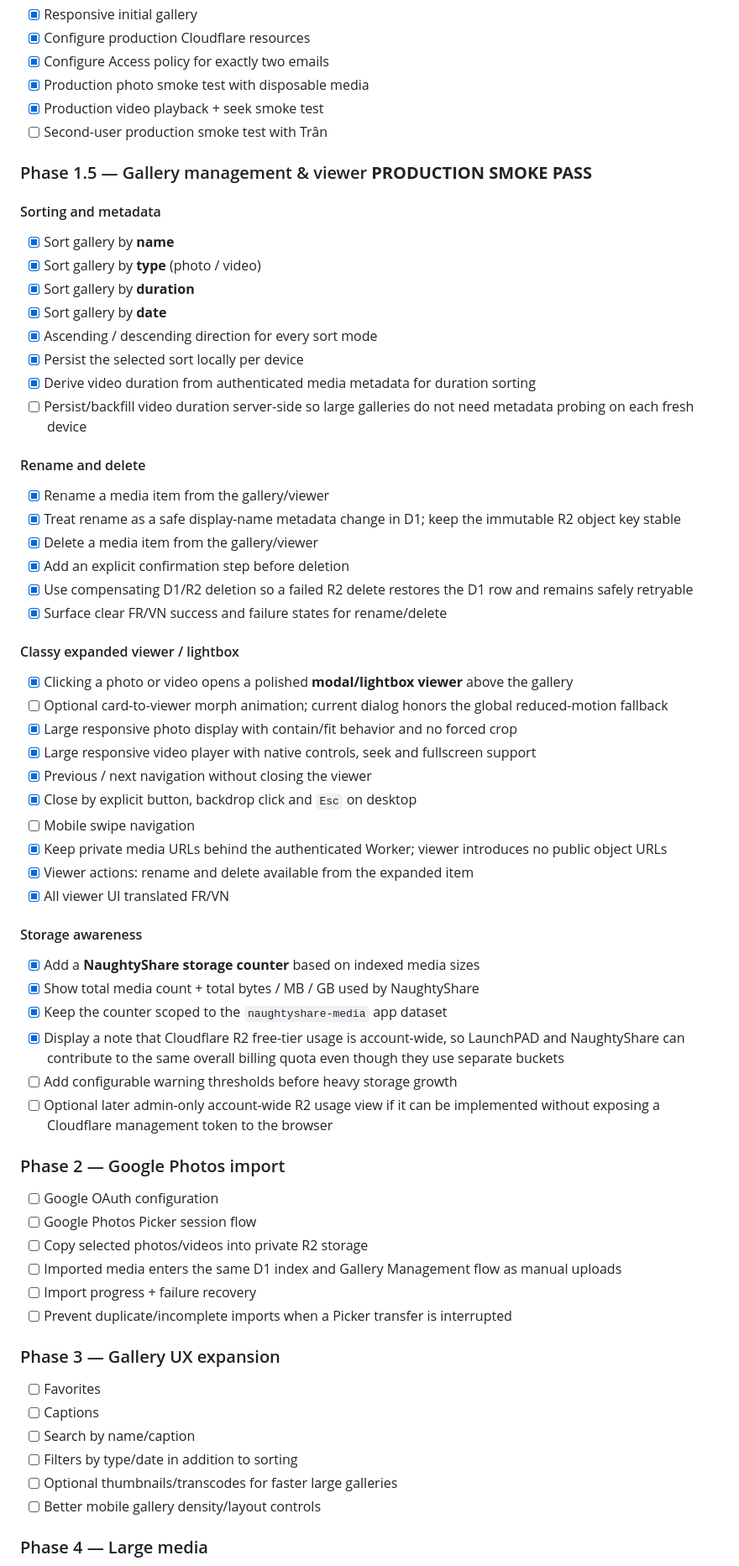
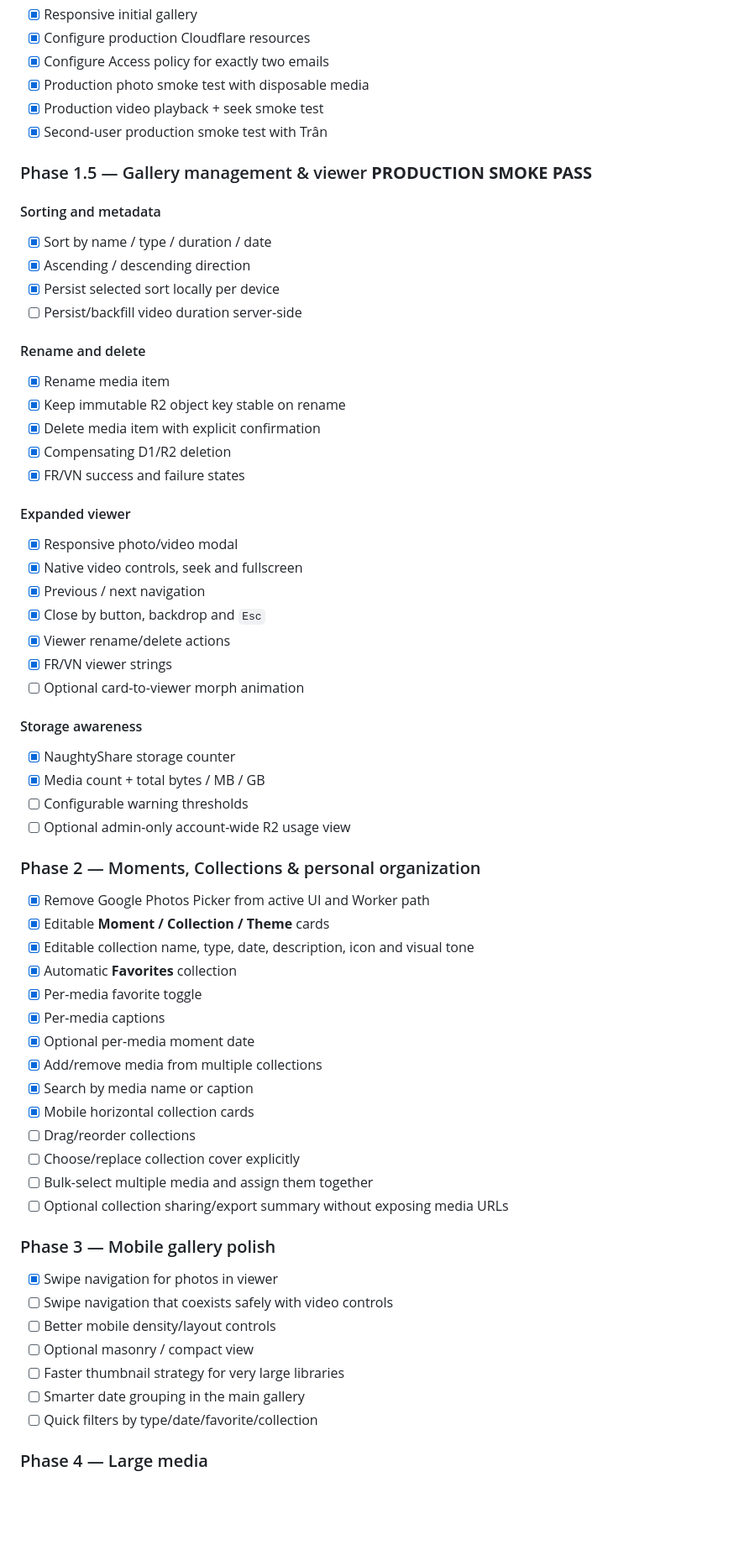
Before and after one commit to shinobione/NaughtyShare, a Markdown page: README.md, the part around one of its changes. Shown at 84% size. GitHub-like rendering; blank space fills up the shorter version.

Commit message:
Reframe roadmap around Moments and manual uploads

```diff
--- a/README.md
+++ b/README.md
@@ -108,62 +110,61 @@ Remaining Phase 1 closeout: validate the second authorized user flow with Trân.
 - [x] Configure Access policy for exactly two emails
 - [x] Production photo smoke test with disposable media
 - [x] Production video playback + seek smoke test
-- [ ] Second-user production smoke test with Trân
+- [x] Second-user production smoke test with Trân
 
 ### Phase 1.5 — Gallery management & viewer **PRODUCTION SMOKE PASS**
 
 #### Sorting and metadata
-- [x] Sort gallery by **name**
-- [x] Sort gallery by **type** (photo / video)
-- [x] Sort gallery by **duration**
-- [x] Sort gallery by **date**
-- [x] Ascending / descending direction for every sort mode
-- [x] Persist the selected sort locally per device
-- [x] Derive video duration from authenticated media metadata for duration sorting
-- [ ] Persist/backfill video duration server-side so large galleries do not need metadata probing on each fresh device
+- [x] Sort by name / type / duration / date
+- [x] Ascending / descending direction
+- [x] Persist selected sort locally per device
+- [ ] Persist/backfill video duration server-side
 
 #### Rename and delete
-- [x] Rename a media item from the gallery/viewer
-- [x] Treat rename as a safe display-name metadata change in D1; keep the immutable R2 object key stable
-- [x] Delete a media item from the gallery/viewer
-- [x] Add an explicit confirmation step before deletion
-- [x] Use compensating D1/R2 deletion so a failed R2 delete restores the D1 row and remains safely retryable
-- [x] Surface clear FR/VN success and failure states for rename/delete
+- [x] Rename media item
+- [x] Keep immutable R2 object key stable on rename
+- [x] Delete media item with explicit confirmation
+- [x] Compensating D1/R2 deletion
+- [x] FR/VN success and failure states
 
-#### Classy expanded viewer / lightbox
-- [x] Clicking a photo or video opens a polished **modal/lightbox viewer** above the gallery
-- [ ] Optional card-to-viewer morph animation; current dialog honors the global reduced-motion fallback
-- [x] Large responsive photo display with contain/fit behavior and no forced crop
-- [x] Large responsive video player with native controls, seek and fullscreen support
-- [x] Previous / next navigation without closing the viewer
-- [x] Close by explicit button, backdrop click and `Esc` on desktop
-- [ ] Mobile swipe navigation
-- [x] Keep private media URLs behind the authenticated Worker; viewer introduces no public object URLs
-- [x] Viewer actions: rename and delete available from the expanded item
-- [x] All viewer UI translated FR/VN
+#### Expanded viewer
+- [x] Responsive photo/video modal
+- [x] Native video controls, seek and fullscreen
+- [x] Previous / next navigation
+- [x] Close by button, backdrop and `Esc`
+- [x] Viewer rename/delete actions
+- [x] FR/VN viewer strings
+- [ ] Optional card-to-viewer morph animation
 
 #### Storage awareness
-- [x] Add a **NaughtyShare storage counter** based on indexed media sizes
-- [x] Show total media count + total bytes / MB / GB used by NaughtyShare
-- [x] Keep the counter scoped to the `naughtyshare-media` app dataset
-- [x] Display a note that Cloudflare R2 free-tier usage is account-wide, so LaunchPAD and NaughtyShare can contribute to the same overall billing quota even though they use separate buckets
-- [ ] Add configurable warning thresholds before heavy storage growth
-- [ ] Optional later admin-only account-wide R2 usage view if it can be implemented without exposing a Cloudflare management token to the browser
+- [x] NaughtyShare storage counter
+- [x] Media count + total bytes / MB / GB
+- [ ] Configurable warning thresholds
+- [ ] Optional admin-only account-wide R2 usage view
 
-### Phase 2 — Google Photos import
-- [ ] Google OAuth configuration
-- [ ] Google Photos Picker session flow
-- [ ] Copy selected photos/videos into private R2 storage
-- [ ] Imported media enters the same D1 index and Gallery Management flow as manual uploads
-- [ ] Import progress + failure recovery
-- [ ] Prevent duplicate/incomplete imports when a Picker transfer is interrupted
+### Phase 2 — Moments, Collections & personal organization
+- [x] Remove Google Photos Picker from active UI and Worker path
+- [x] Editable **Moment / Collection / Theme** cards
+- [x] Editable collection name, type, date, description, icon and visual tone
+- [x] Automatic **Favorites** collection
+- [x] Per-media favorite toggle
+- [x] Per-media captions
+- [x] Optional per-media moment date
+- [x] Add/remove media from multiple collections
+- [x] Search by media name or caption
+- [x] Mobile horizontal collection cards
+- [ ] Drag/reorder collections
+- [ ] Choose/replace collection cover explicitly
+- [ ] Bulk-select multiple media and assign them together
+- [ ] Optional collection sharing/export summary without exposing media URLs
 
-### Phase 3 — Gallery UX expansion
-- [ ] Favorites
-- [ ] Captions
-- [ ] Search by name/caption
-- [ ] Filters by type/date in addition to sorting
-- [ ] Optional thumbnails/transcodes for faster large galleries
-- [ ] Better mobile gallery density/layout controls
+### Phase 3 — Mobile gallery polish
+- [x] Swipe navigation for photos in viewer
+- [ ] Swipe navigation that coexists safely with video controls
+- [ ] Better mobile density/layout controls
+- [ ] Optional masonry / compact view
+- [ ] Faster thumbnail strategy for very large libraries
+- [ ] Smarter date grouping in the main gallery
+- [ ] Quick filters by type/date/favorite/collection
 
 ### Phase 4 — Large media
```
Also changed, not shown: other parts of README.md (+58 -39 lines).
